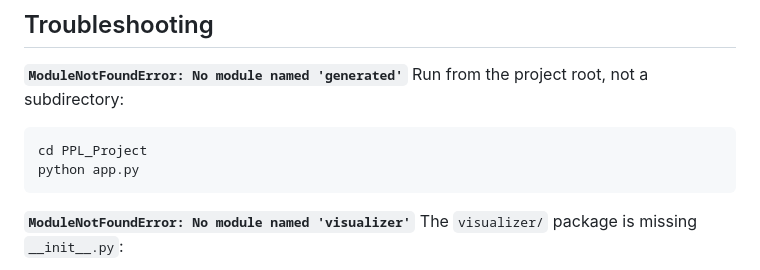
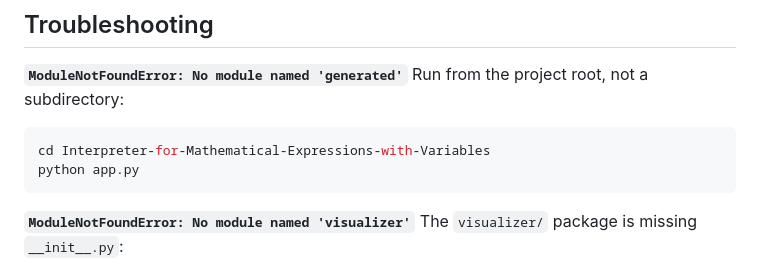
Before and after one commit to TahHoang/Interpreter-for-Mathematical-Expressions-with-Variables, a Markdown page: README.md, the part around the change. Drawn GitHub-style.

Commit message:
Correct project directory in usage instructions
Update the directory name in the README for clarity.

````diff
--- a/README.md
+++ b/README.md
@@ -295,7 +295,7 @@ The test suite covers:
 **`ModuleNotFoundError: No module named 'generated'`**
 Run from the project root, not a subdirectory:
 ```bash
-cd PPL_Project
+cd Interpreter-for-Mathematical-Expressions-with-Variables
 python app.py
 ```
 
````
